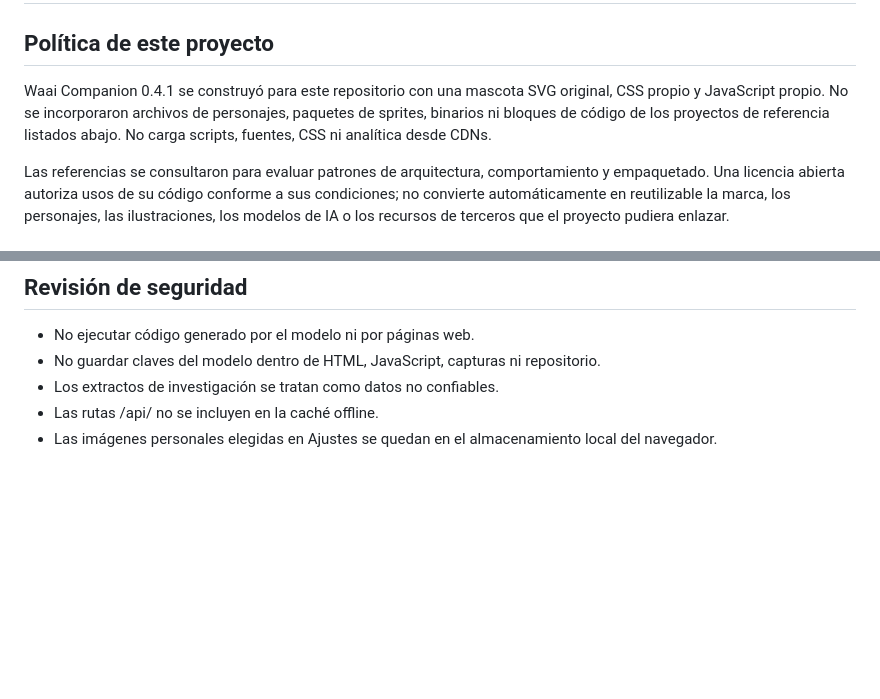
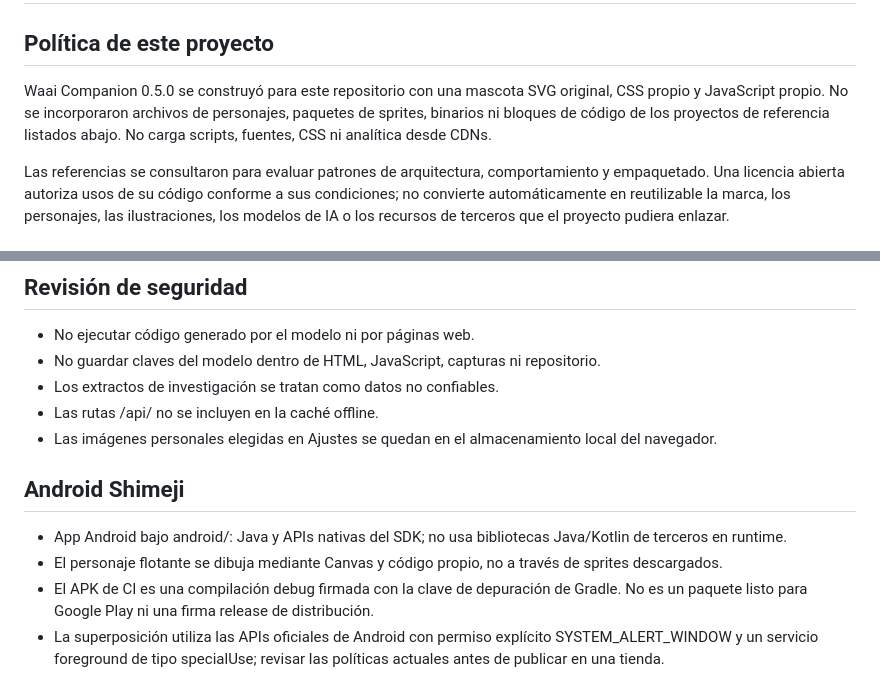
Before and after one commit to miguelgamer607-creator/waai-omnixa-2, a Markdown page: THIRD_PARTY_NOTICES.md, 2 parts joined by grey strips. Rendered like a GitHub page; blank space fills up the shorter version.

Commit message:
docs: record native Android provenance and build signing scope

```diff
--- a/THIRD_PARTY_NOTICES.md
+++ b/THIRD_PARTY_NOTICES.md
@@ -2,7 +2,7 @@
 
 ## Política de este proyecto
 
-Waai Companion 0.4.1 se construyó para este repositorio con una mascota SVG original, CSS propio y JavaScript propio. No se incorporaron archivos de personajes, paquetes de sprites, binarios ni bloques de código de los proyectos de referencia listados abajo. No carga scripts, fuentes, CSS ni analítica desde CDNs.
+Waai Companion 0.5.0 se construyó para este repositorio con una mascota SVG original, CSS propio y JavaScript propio. No se incorporaron archivos de personajes, paquetes de sprites, binarios ni bloques de código de los proyectos de referencia listados abajo. No carga scripts, fuentes, CSS ni analítica desde CDNs.
 
 Las referencias se consultaron para evaluar patrones de arquitectura, comportamiento y empaquetado. Una licencia abierta autoriza usos de su código conforme a sus condiciones; no convierte automáticamente en reutilizable la marca, los personajes, las ilustraciones, los modelos de IA o los recursos de terceros que el proyecto pudiera enlazar.
 
@@ -53,3 +53,11 @@ Al revisar el repositorio no existía un archivo LICENSE en la raíz, por lo que
 - Los extractos de investigación se tratan como datos no confiables.
 - Las rutas /api/ no se incluyen en la caché offline.
 - Las imágenes personales elegidas en Ajustes se quedan en el almacenamiento local del navegador.
+
+
+## Android Shimeji
+
+- App Android bajo android/: Java y APIs nativas del SDK; no usa bibliotecas Java/Kotlin de terceros en runtime.
+- El personaje flotante se dibuja mediante Canvas y código propio, no a través de sprites descargados.
+- El APK de CI es una compilación debug firmada con la clave de depuración de Gradle. No es un paquete listo para Google Play ni una firma release de distribución.
+- La superposición utiliza las APIs oficiales de Android con permiso explícito SYSTEM_ALERT_WINDOW y un servicio foreground de tipo specialUse; revisar las políticas actuales antes de publicar en una tienda.
```
